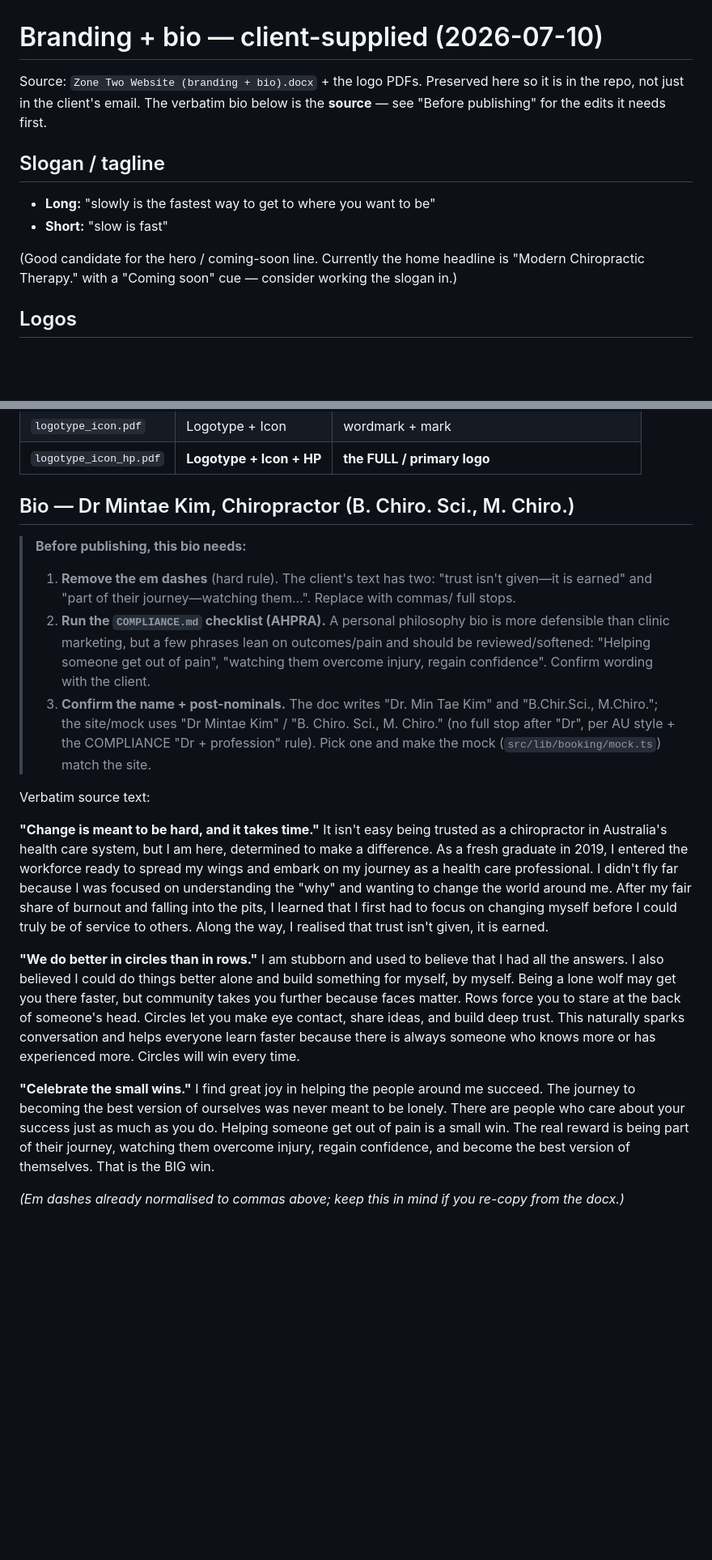
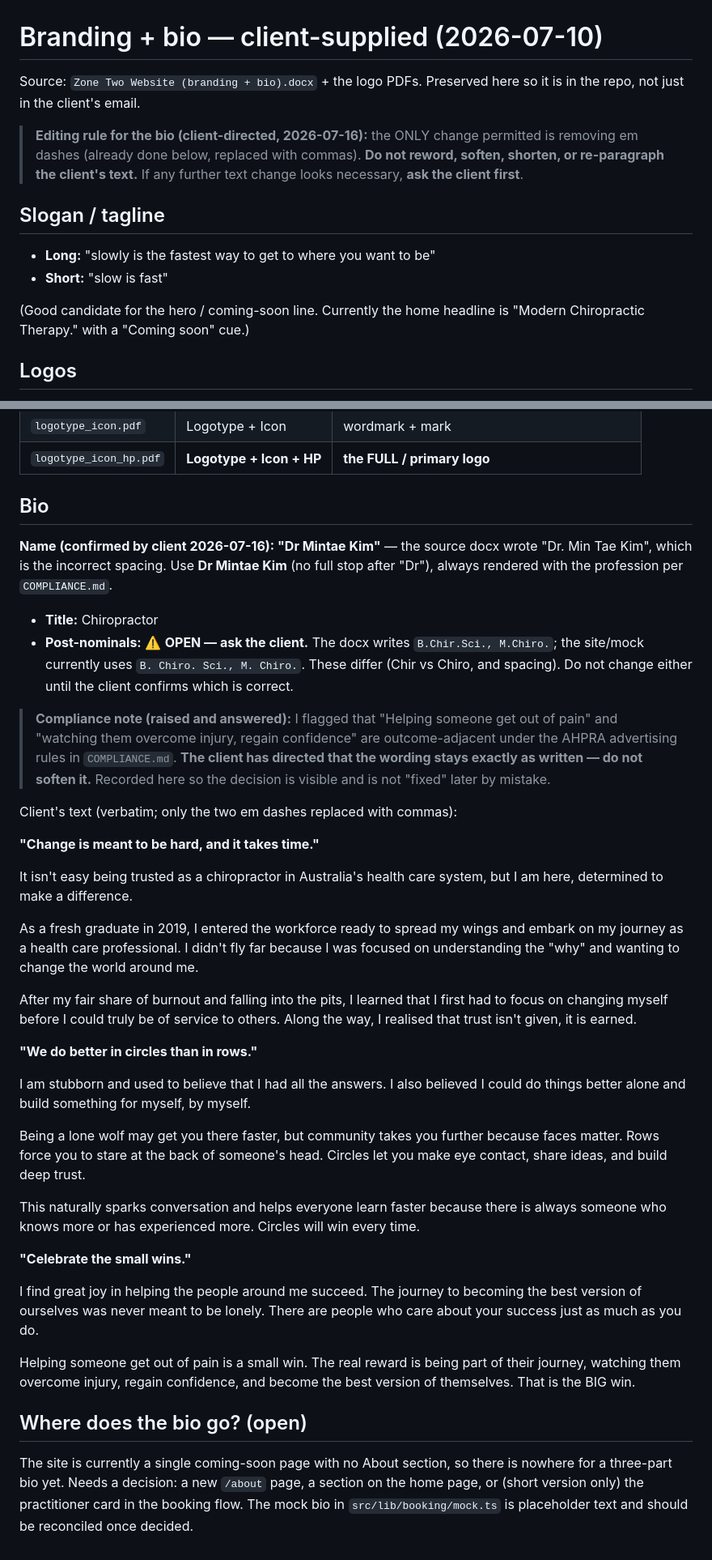
Before and after one commit to scmacoll/zone2hp, a Markdown page: BRANDING-AND-BIO.md, 2 parts joined by grey strips. Shown at 81% size. GitHub-like rendering; blank space fills up the shorter version.

```diff
--- a/BRANDING-AND-BIO.md
+++ b/BRANDING-AND-BIO.md
@@ -1,15 +1,19 @@
 # Branding + bio — client-supplied (2026-07-10)
 
 Source: `Zone Two Website (branding + bio).docx` + the logo PDFs. Preserved here so it is
-in the repo, not just in the client's email. The verbatim bio below is the **source** —
-see "Before publishing" for the edits it needs first.
+in the repo, not just in the client's email.
+
+> **Editing rule for the bio (client-directed, 2026-07-16):** the ONLY change permitted is
+> removing em dashes (already done below, replaced with commas). **Do not reword, soften,
+> shorten, or re-paragraph the client's text.** If any further text change looks necessary,
+> **ask the client first**.
 
 ## Slogan / tagline
 - **Long:** "slowly is the fastest way to get to where you want to be"
 - **Short:** "slow is fast"
 
 (Good candidate for the hero / coming-soon line. Currently the home headline is
-"Modern Chiropractic Therapy." with a "Coming soon" cue — consider working the slogan in.)
+"Modern Chiropractic Therapy." with a "Coming soon" cue.)
 
 ## Logos
 Source PDFs are committed in **`brand/`** (vector; convert to **SVG** preferred, or PNG,
@@ -25,46 +29,49 @@ the branding**. Today the site uses a hand-drawn **Z²** mark — replace it
 | `logotype_icon.pdf` | Logotype + Icon | wordmark + mark |
 | `logotype_icon_hp.pdf` | **Logotype + Icon + HP** | **the FULL / primary logo** |
 
-## Bio — Dr Mintae Kim, Chiropractor (B. Chiro. Sci., M. Chiro.)
+## Bio
 
-> **Before publishing, this bio needs:**
-> 1. **Remove the em dashes** (hard rule). The client's text has two: "trust isn't
->    given—it is earned" and "part of their journey—watching them…". Replace with commas/
->    full stops.
-> 2. **Run the `COMPLIANCE.md` checklist (AHPRA).** A personal philosophy bio is more
->    defensible than clinic marketing, but a few phrases lean on outcomes/pain and should
->    be reviewed/softened: "Helping someone get out of pain", "watching them overcome
->    injury, regain confidence". Confirm wording with the client.
-> 3. **Confirm the name + post-nominals.** The doc writes "Dr. Min Tae Kim" and
->    "B.Chir.Sci., M.Chiro."; the site/mock uses "Dr Mintae Kim" / "B. Chiro. Sci.,
->    M. Chiro." (no full stop after "Dr", per AU style + the COMPLIANCE "Dr + profession"
->    rule). Pick one and make the mock (`src/lib/booking/mock.ts`) match the site.
+**Name (confirmed by client 2026-07-16): "Dr Mintae Kim"** — the source docx wrote
+"Dr. Min Tae Kim", which is the incorrect spacing. Use **Dr Mintae Kim** (no full stop
+after "Dr"), always rendered with the profession per `COMPLIANCE.md`.
 
-Verbatim source text:
+- **Title:** Chiropractor
+- **Post-nominals:** ⚠️ **OPEN — ask the client.** The docx writes `B.Chir.Sci., M.Chiro.`;
+  the site/mock currently uses `B. Chiro. Sci., M. Chiro.`. These differ (Chir vs Chiro,
+  and spacing). Do not change either until the client confirms which is correct.
+
+> **Compliance note (raised and answered):** I flagged that "Helping someone get out of
+> pain" and "watching them overcome injury, regain confidence" are outcome-adjacent under
+> the AHPRA advertising rules in `COMPLIANCE.md`. **The client has directed that the wording
+> stays exactly as written — do not soften it.** Recorded here so the decision is visible
+> and is not "fixed" later by mistake.
+
+Client's text (verbatim; only the two em dashes replaced with commas):
 
 **"Change is meant to be hard, and it takes time."**
-It isn't easy being trusted as a chiropractor in Australia's health care system, but I am
-here, determined to make a difference. As a fresh graduate in 2019, I entered the workforce
-ready to spread my wings and embark on my journey as a health care professional. I didn't
-fly far because I was focused on understanding the "why" and wanting to change the world
-around me. After my fair share of burnout and falling into the pits, I learned that I first
-had to focus on changing myself before I could truly be of service to others. Along the way,
-I realised that trust isn't given, it is earned.
+
+It isn't easy being trusted as a chiropractor in Australia's health care system, but I am here, determined to make a difference.
+
+As a fresh graduate in 2019, I entered the workforce ready to spread my wings and embark on my journey as a health care professional. I didn't fly far because I was focused on understanding the "why" and wanting to change the world around me.
+
+After my fair share of burnout and falling into the pits, I learned that I first had to focus on changing myself before I could truly be of service to others. Along the way, I realised that trust isn't given, it is earned.
 
 **"We do better in circles than in rows."**
-I am stubborn and used to believe that I had all the answers. I also believed I could do
-things better alone and build something for myself, by myself. Being a lone wolf may get you
-there faster, but community takes you further because faces matter. Rows force you to stare
-at the back of someone's head. Circles let you make eye contact, share ideas, and build deep
-trust. This naturally sparks conversation and helps everyone learn faster because there is
-always someone who knows more or has experienced more. Circles will win every time.
+
+I am stubborn and used to believe that I had all the answers. I also believed I could do things better alone and build something for myself, by myself.
+
+Being a lone wolf may get you there faster, but community takes you further because faces matter. Rows force you to stare at the back of someone's head. Circles let you make eye contact, share ideas, and build deep trust.
+
+This naturally sparks conversation and helps everyone learn faster because there is always someone who knows more or has experienced more. Circles will win every time.
 
 **"Celebrate the small wins."**
-I find great joy in helping the people around me succeed. The journey to becoming the best
-version of ourselves was never meant to be lonely. There are people who care about your
-success just as much as you do. Helping someone get out of pain is a small win. The real
-reward is being part of their journey, watching them overcome injury, regain confidence, and
-become the best version of themselves. That is the BIG win.
 
-*(Em dashes already normalised to commas above; keep this in mind if you re-copy from the
-docx.)*
+I find great joy in helping the people around me succeed. The journey to becoming the best version of ourselves was never meant to be lonely. There are people who care about your success just as much as you do.
+
+Helping someone get out of pain is a small win. The real reward is being part of their journey, watching them overcome injury, regain confidence, and become the best version of themselves. That is the BIG win.
+
+## Where does the bio go? (open)
+The site is currently a single coming-soon page with no About section, so there is nowhere
+for a three-part bio yet. Needs a decision: a new `/about` page, a section on the home page,
+or (short version only) the practitioner card in the booking flow. The mock bio in
+`src/lib/booking/mock.ts` is placeholder text and should be reconciled once decided.
```
Also changed, not shown: NEXT-SESSION.md (+33 -17 lines).
